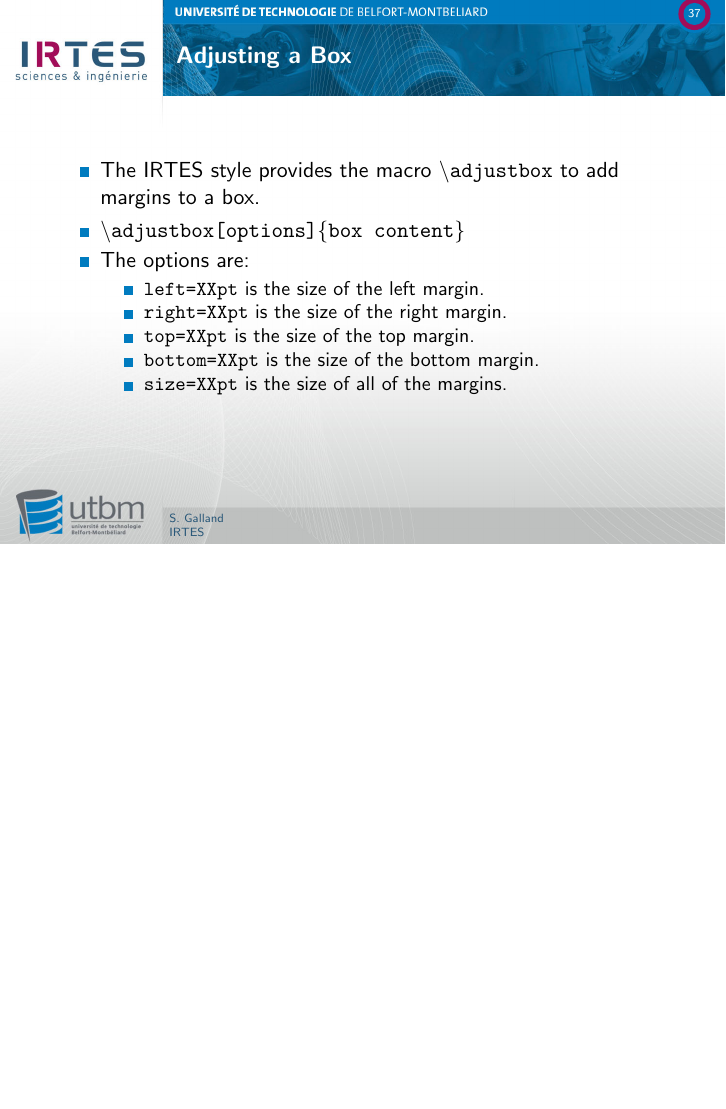
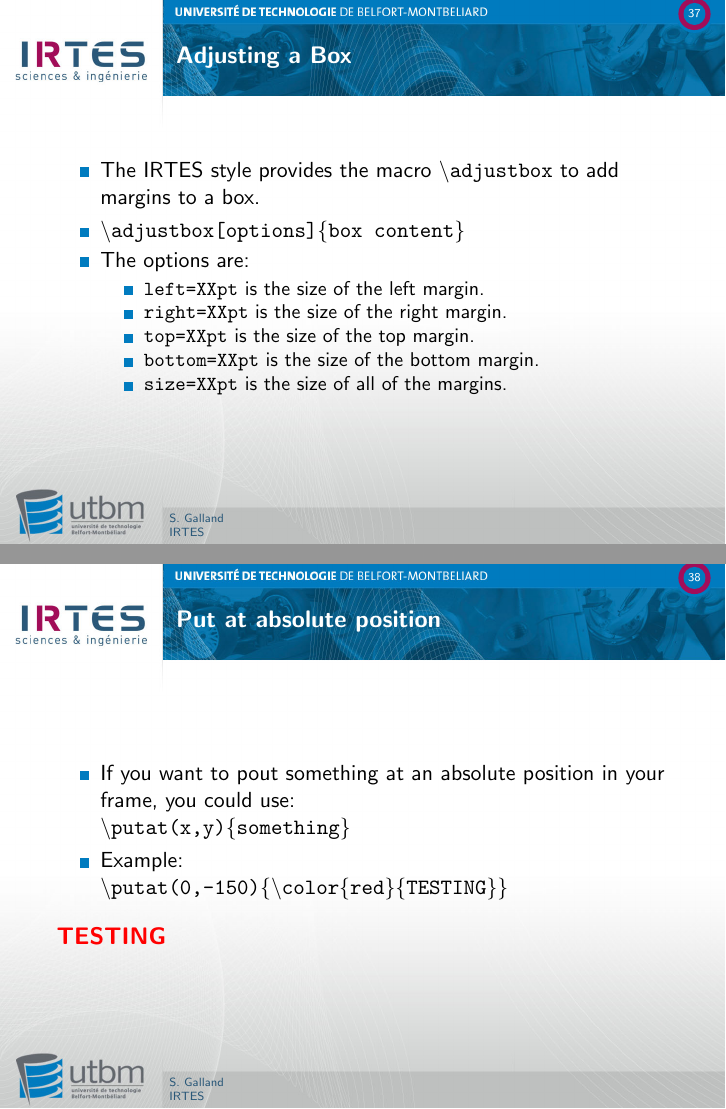
Before and after one commit to gallandarakhneorg/tex-templates, LaTeX slides (presentations/irtes/documentation.tex, which reads presentations/irtes/beamerbasethemeIRTES.sty, presentations/irtes/beamerouterthemeIRTES.sty): page 40 of 41 before the commit and pages 40 and 41 of 42 after it, the two joined at a grey line, the shorter picture padded with empty space. Compiled offline with pdfLaTeX.

Commit message:
Add the macro \putat(x,y){}.

```diff
--- a/presentations/irtes/beamerbasethemeIRTES.sty
+++ b/presentations/irtes/beamerbasethemeIRTES.sty
@@ -19,7 +19,7 @@
 % 330, Boston, MA 02111-1307, USA.
 %
 \ProvidesPackage{beamerbasethemeIRTES}
-   [2013/12/04 Beamer Base Defs 'IRTES' Theme]
+   [2013/12/05 Beamer Base Defs 'IRTES' Theme]
 
 %%%%%%%--------------------------------------
 %%%%%%% PREAMBLE DEFINITIONS
--- a/presentations/irtes/beamerouterthemeIRTES.sty
+++ b/presentations/irtes/beamerouterthemeIRTES.sty
@@ -19,7 +19,7 @@
 % 330, Boston, MA 02111-1307, USA.
 %
 \ProvidesPackage{beamerouterthemeIRTES}
-   [2013/11/26 Beamer Outer 'IRTES' Theme]
+   [2013/12/05 Beamer Outer 'IRTES' Theme]
 
 \mode<presentation>
 
@@ -111,6 +111,8 @@
 			}}}%
 			\global\let\beamer@theme@irtes@sidenote\relax%
 		\fi%
+		% Absolute elements
+		\beamer@theme@irtes@insertabsolutepositionelements%
 		% Frame number
 		\put(290,31){\parbox[c]{3em}{%
 			{\mbox{}\hfill\usebeamercolor[fg]{frametitle}\tiny\insertframenumbering}%
--- a/presentations/irtes/documentation.tex
+++ b/presentations/irtes/documentation.tex
@@ -534,4 +534,15 @@
 	\end{itemize}
 \end{frame}
 
+\subsection{Put at absolute position}
+\begin{frame}{\subsecname}
+	\begin{itemize}
+	\item If you want to pout something at an absolute position in your frame, you could use: \\
+		\texttt{{\textbackslash}putat(x,y)\{something\}}
+	\item Example: \\
+		\texttt{{\textbackslash}putat(0,-150)\{{\textbackslash}color\{red\}\{TESTING\}\}}
+	\end{itemize}
+	\putat(0,-150){\color{red}{TESTING}}
+\end{frame}
+
 \end{document}
```
Also changed, not shown: presentations/irtes/documentation.pdf, presentations/irtes/beamerbasethemeIRTES.sty (17 more changed lines), 1 other file.
